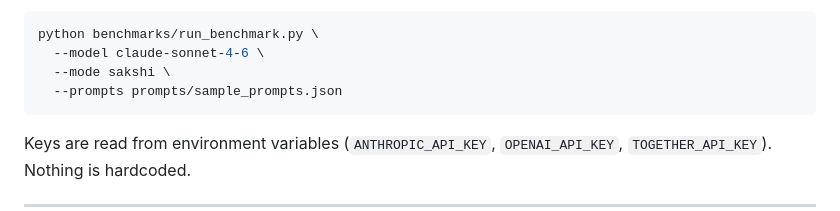
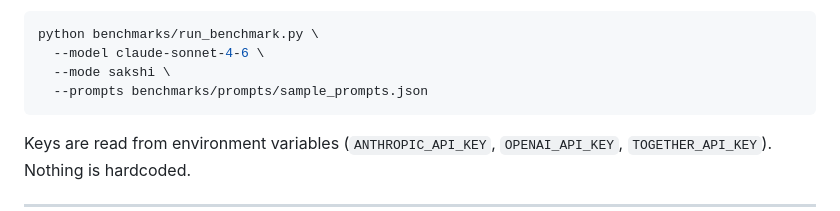
Before and after one commit to vidyeshniranjan/sakshi-protocol, a Markdown page: README.md, the part around the change. Rendered like a GitHub page.

````diff
--- a/README.md
+++ b/README.md
@@ -83,7 +83,7 @@ Run the benchmark on a single model with the bundled sample prompts:
 python benchmarks/run_benchmark.py \
   --model claude-sonnet-4-6 \
   --mode sakshi \
-  --prompts prompts/sample_prompts.json
+  --prompts benchmarks/prompts/sample_prompts.json
 ```
 
 Keys are read from environment variables (`ANTHROPIC_API_KEY`, `OPENAI_API_KEY`, `TOGETHER_API_KEY`). Nothing is hardcoded.
````
